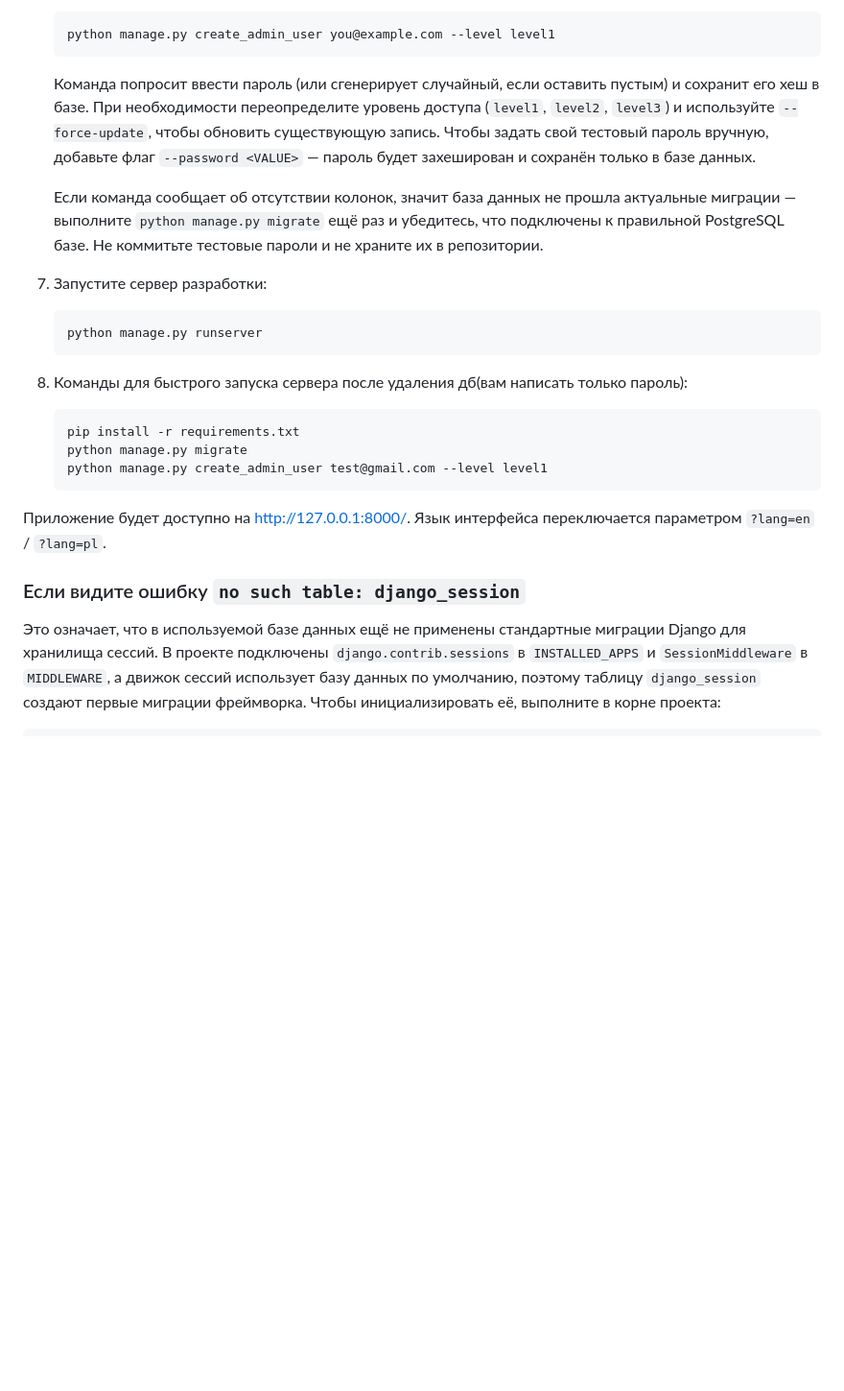
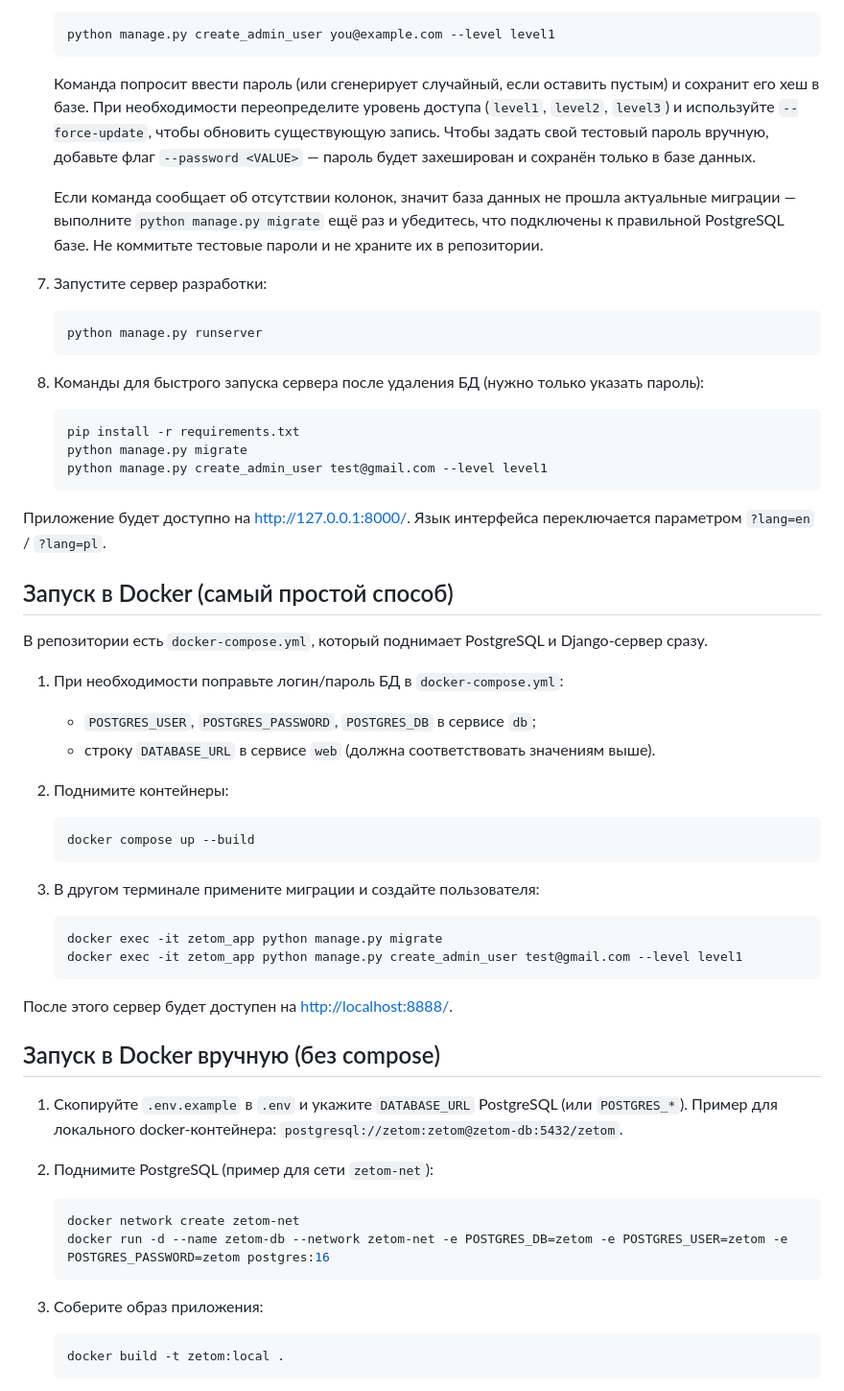
Before and after one commit to shalyn42k/zetom, a Markdown page: README.md, the part around the change printed below. Shown: that part at 96% size. Rendered like a GitHub page; blank space fills up the shorter version.

Commit message:
Update README with run instructions

````diff
--- a/README.md
+++ b/README.md
@@ -62,25 +63,63 @@
    ```bash
    python manage.py create_admin_user you@example.com --level level1
    ```
-   Команда попросит ввести пароль (или сгенерирует случайный, если оставить пустым) и сохранит его хеш в базе. При необходимости переопределите уровень доступа (`level1`, `level2`, `level3`) и используйте `--force-update`, чтобы обновить существующую запись. Чтобы задать свой тестовый пароль вручную, добавьте флаг `--password <VALUE>` — пароль будет захеширован и сохранён только в базе данных.
+   Команда попросит ввести пароль (или сгенерирует случайный, если оставить пустым) и сохранит его хеш в базе.
+   При необходимости переопределите уровень доступа (`level1`, `level2`, `level3`) и используйте `--force-update`,
+   чтобы обновить существующую запись. Чтобы задать свой тестовый пароль вручную, добавьте флаг `--password <VALUE>` —
+   пароль будет захеширован и сохранён только в базе данных.
 
-   Если команда сообщает об отсутствии колонок, значит база данных не прошла актуальные миграции — выполните `python manage.py migrate` ещё раз и убедитесь, что подключены к правильной PostgreSQL базе. Не коммитьте тестовые пароли и не храните их в репозитории.
+   Если команда сообщает об отсутствии колонок, значит база данных не прошла актуальные миграции — выполните
+   `python manage.py migrate` ещё раз и убедитесь, что подключены к правильной PostgreSQL базе. Не коммитьте тестовые
+   пароли и не храните их в репозитории.
 
 7. Запустите сервер разработки:
    ```bash
    python manage.py runserver
    ```
-8. Команды для быстрого запуска сервера после удаления дб(вам написать только пароль):
+
+8. Команды для быстрого запуска сервера после удаления БД (нужно только указать пароль):
    ```bash
    pip install -r requirements.txt
    python manage.py migrate
    python manage.py create_admin_user test@gmail.com --level level1
    ```
+
 Приложение будет доступно на <http://127.0.0.1:8000/>. Язык интерфейса переключается параметром `?lang=en` / `?lang=pl`.
 
-### Если видите ошибку `no such table: django_session`
+## Запуск в Docker (самый простой способ)
 
-Это означает, что в используемой базе данных ещё не применены стандартные миграции Django для хранилища сессий. В проекте
-подключены `django.contrib.sessions` в `INSTALLED_APPS` и `SessionMiddleware` в `MIDDLEWARE`, а движок сессий использует
-базу данных по умолчанию, поэтому таблицу `django_session` создают первые миграции фреймворка. Чтобы инициализировать её,
-выполните в корне проекта:
+В репозитории есть `docker-compose.yml`, который поднимает PostgreSQL и Django‑сервер сразу.
+
+1. При необходимости поправьте логин/пароль БД в `docker-compose.yml`:
+   - `POSTGRES_USER`, `POSTGRES_PASSWORD`, `POSTGRES_DB` в сервисе `db`;
+   - строку `DATABASE_URL` в сервисе `web` (должна соответствовать значениям выше).
+
+2. Поднимите контейнеры:
+   ```bash
+   docker compose up --build
+   ```
+
+3. В другом терминале примените миграции и создайте пользователя:
+   ```bash
+   docker exec -it zetom_app python manage.py migrate
+   docker exec -it zetom_app python manage.py create_admin_user test@gmail.com --level level1
+   ```
+
+После этого сервер будет доступен на <http://localhost:8888/>.
+
+## Запуск в Docker вручную (без compose)
+
+1. Скопируйте `.env.example` в `.env` и укажите `DATABASE_URL` PostgreSQL (или `POSTGRES_*`).
+   Пример для локального docker‑контейнера: `postgresql://zetom:zetom@zetom-db:5432/zetom`.
+
+2. Поднимите PostgreSQL (пример для сети `zetom-net`):
+   ```bash
+   docker network create zetom-net
+   docker run -d --name zetom-db --network zetom-net -e POSTGRES_DB=zetom -e POSTGRES_USER=zetom -e POSTGRES_PASSWORD=zetom postgres:16
+   ```
+
+3. Соберите образ приложения:
+   ```bash
+   docker build -t zetom:local .
+   ```
+
````
Also changed, not shown: other parts of README.md (+38 -37 lines).
